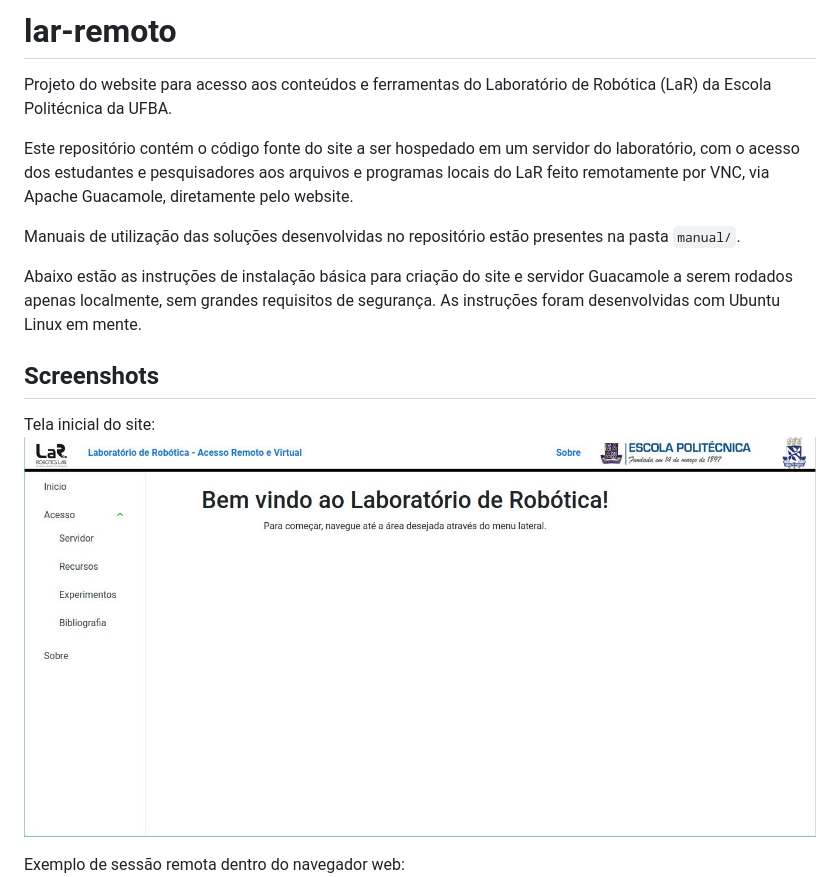
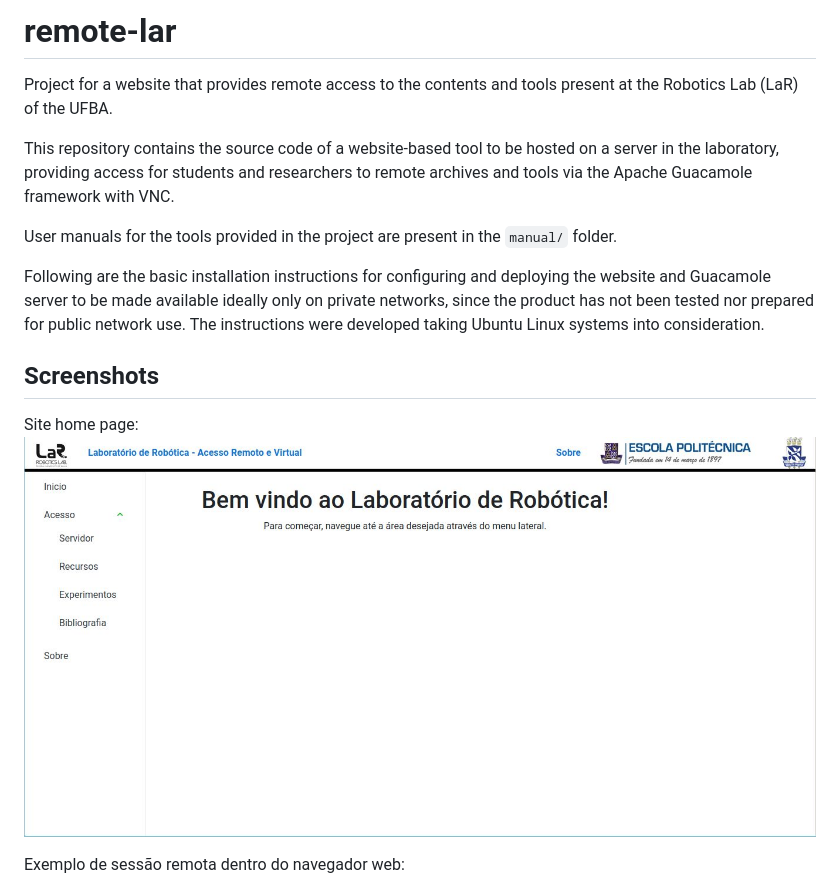
Before and after one commit to jvmcarneiro/LaRRemoto, a Markdown page: README.md, the part around the change. Rendered like a GitHub page.

Commit message:
Update README introduction to english

```diff
--- a/README.md
+++ b/README.md
@@ -1,23 +1,20 @@
-# lar-remoto
+# remote-lar
 
-Projeto do website para acesso aos conteúdos e ferramentas do Laboratório de
-Robótica (LaR) da Escola Politécnica da UFBA.
+Project for a website that provides remote access to the contents and tools present at the Robotics Lab (LaR) of the UFBA.
 
-Este repositório contém o código fonte do site a ser hospedado em um servidor
-do laboratório, com o acesso dos estudantes e pesquisadores aos arquivos e
-programas locais do LaR feito remotamente por VNC, via Apache Guacamole,
-diretamente pelo website.
+This repository contains the source code of a website-based tool to be hosted on a server
+in the laboratory, providing access for students and researchers to remote archives and
+tools via the Apache Guacamole framework with VNC.
 
-Manuais de utilização das soluções desenvolvidas no repositório estão presentes
-na pasta `manual/`.
+User manuals for the tools provided in the project are present
+in the `manual/` folder.
 
-Abaixo estão as instruções de instalação básica para criação do site e servidor
-Guacamole a serem rodados apenas localmente, sem grandes requisitos de
-segurança. As instruções foram desenvolvidas com Ubuntu Linux em mente.
+Following are the basic installation instructions for configuring and deploying the website and Guacamole server
+to be made available ideally only on private networks, since the product has not been tested nor prepared for public network use. The instructions were developed taking Ubuntu Linux systems into consideration.
 
 ## Screenshots
-Tela inicial do site:
-![Tela Inicial do site.](screenshots/lar-inicio.jpg?raw=true "Tela Inicial do site.")
+Site home page:
+![Site home page.](screenshots/lar-inicio.jpg?raw=true "Site home page.")
 
 Exemplo de sessão remota dentro do navegador web:
 ![Exemplo de sessão remota.](screenshots/guacamole-session.jpg?raw=true "Exemplo de sessão remota.")
```
